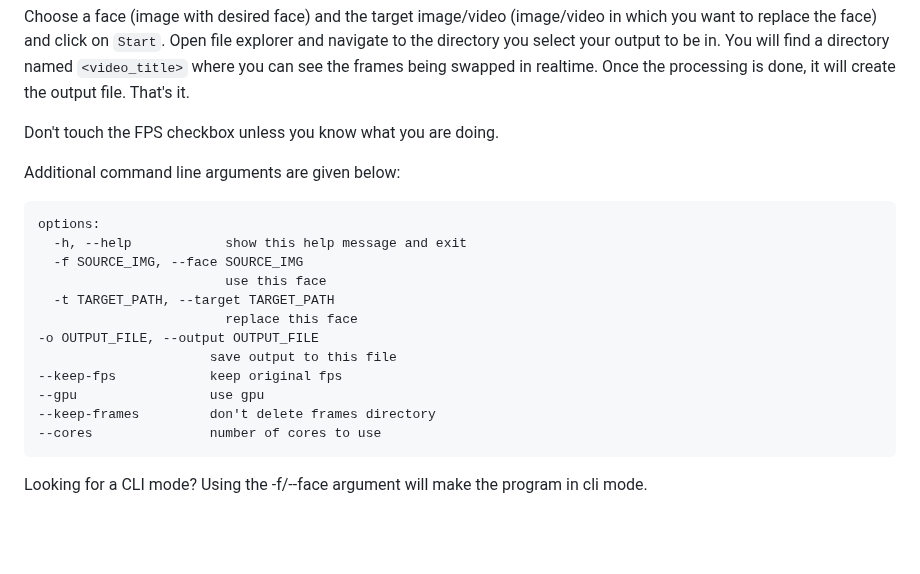
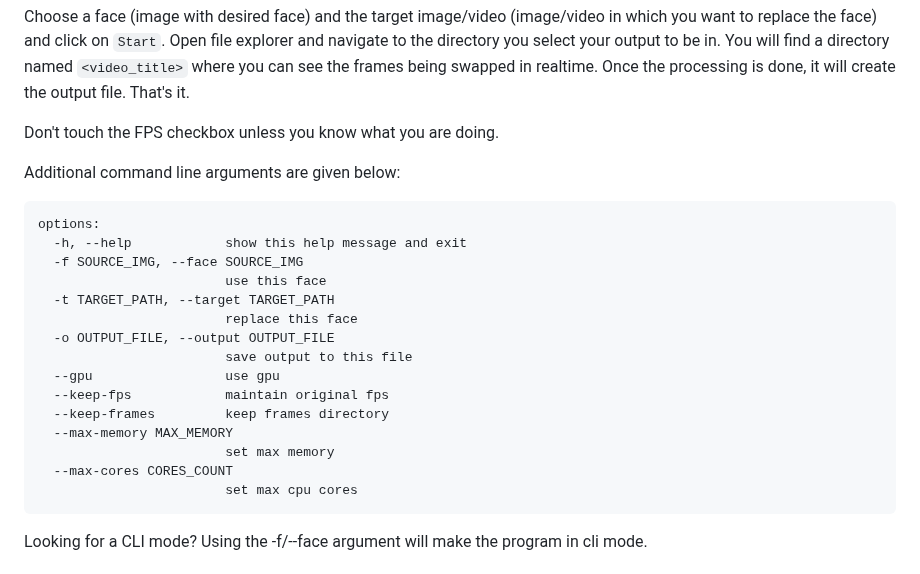
Before and after one commit to s0md3v/roop, a Markdown page: README.md, the part around the change. GitHub-like rendering; blank space fills up the shorter version.

Commit message:
Normalize cli args

````diff
--- a/README.md
+++ b/README.md
@@ -24,6 +24,7 @@ Choose a face (image with desired face) and the target image/video (image/video
 Don't touch the FPS checkbox unless you know what you are doing.
 
 Additional command line arguments are given below:
+
 ```
 options:
   -h, --help            show this help message and exit
@@ -31,12 +32,15 @@ options:
                         use this face
   -t TARGET_PATH, --target TARGET_PATH
                         replace this face
--o OUTPUT_FILE, --output OUTPUT_FILE
-                      save output to this file
---keep-fps            keep original fps
---gpu                 use gpu
---keep-frames         don't delete frames directory
---cores               number of cores to use
+  -o OUTPUT_FILE, --output OUTPUT_FILE
+                        save output to this file
+  --gpu                 use gpu
+  --keep-fps            maintain original fps
+  --keep-frames         keep frames directory
+  --max-memory MAX_MEMORY
+                        set max memory
+  --max-cores CORES_COUNT
+                        set max cpu cores
 ```
 
 Looking for a CLI mode? Using the -f/--face argument will make the program in cli mode.
````
